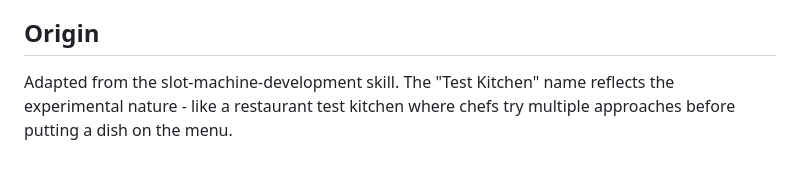
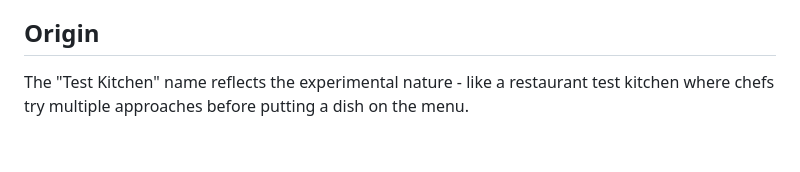
Before and after one commit to 2389-research/claude-plugins, a Markdown page: test-kitchen/README.md, the part around the change. Rendered like a GitHub page.

Commit message:
fix: remove slot-machine-development reference from README
🤖 Generated with [Claude Code](https://claude.com/claude-code)

Co-Authored-By: Claude Opus 4.5 <noreply@anthropic.com>

```diff
--- a/test-kitchen/README.md
+++ b/test-kitchen/README.md
@@ -146,4 +146,4 @@ Test Kitchen orchestrates these skills (uses fallbacks if not installed):
 
 ## Origin
 
-Adapted from the slot-machine-development skill. The "Test Kitchen" name reflects the experimental nature - like a restaurant test kitchen where chefs try multiple approaches before putting a dish on the menu.
+The "Test Kitchen" name reflects the experimental nature - like a restaurant test kitchen where chefs try multiple approaches before putting a dish on the menu.
```
